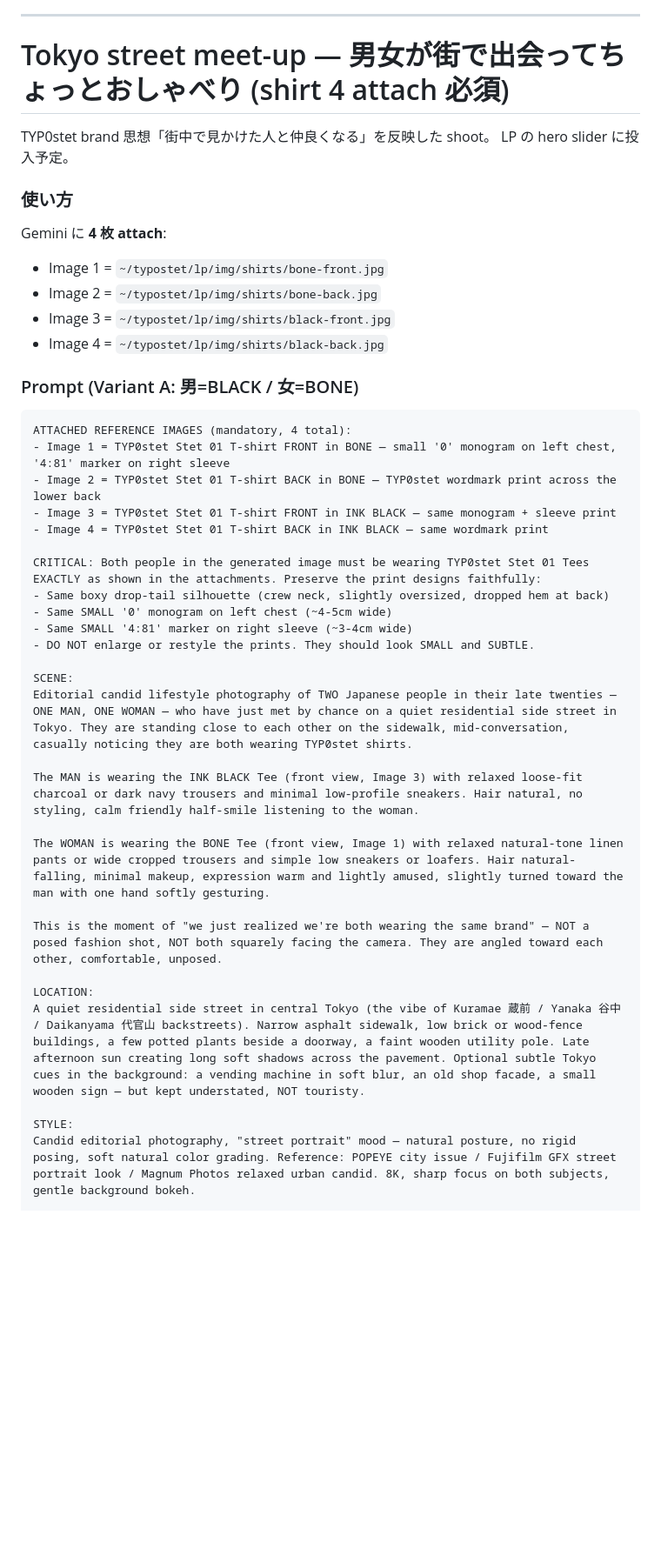
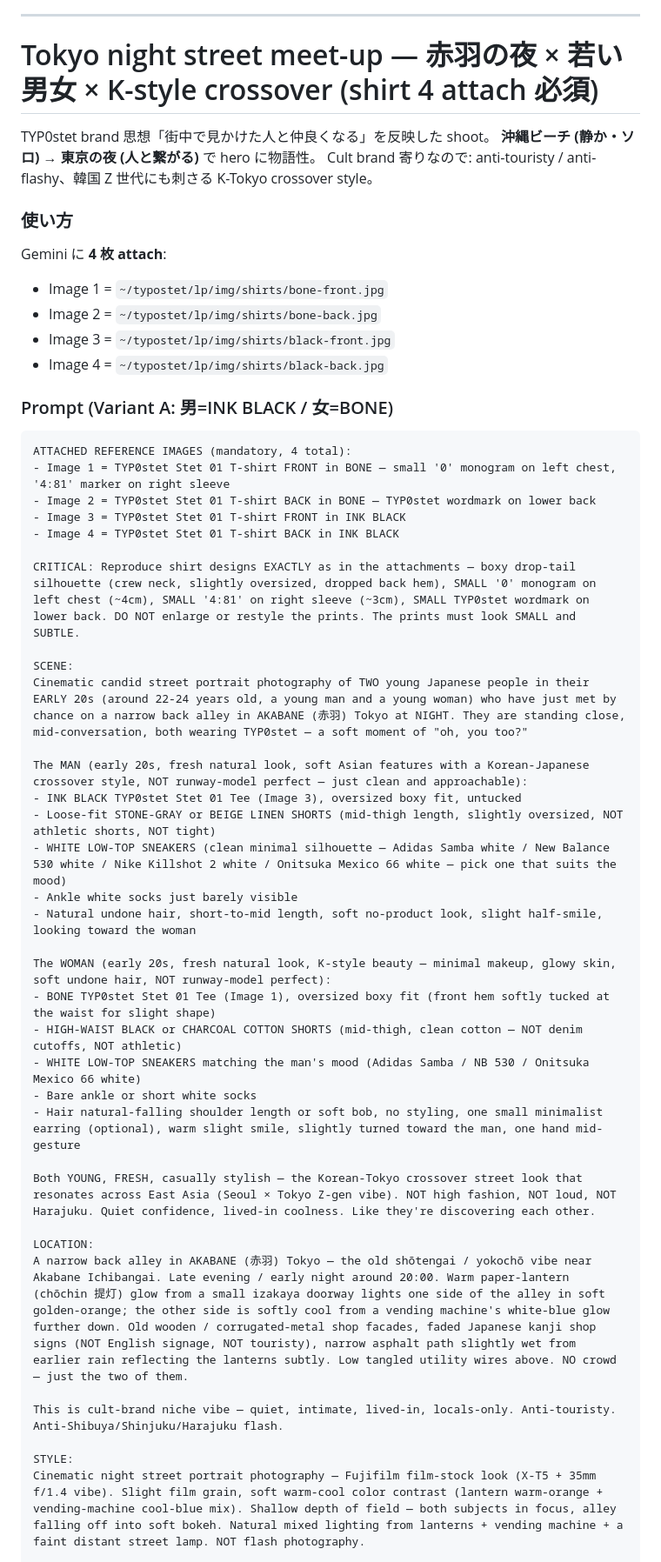
Before and after one commit to Takuto-typos/typostet-lp, a Markdown page: _gemini-material-prompts.md, the part around one of its changes. Shown at 87% size. Rendered like a GitHub page; blank space fills up the shorter version.

Commit message:
docs(prompts): Tokyo street prompt 全面 rewrite (赤羽夜 + K-style crossover)
tig fb: もっと若々しい、韓国にも刺さるビジュアル、夜の赤羽、半ズボン
+ 靴コーデ指定、cult brand 寄り。

主要変更:
- 年齢: late twenties → early 20s (22-24)
- 雰囲気: Korean-Tokyo crossover (Seoul × Tokyo Z-gen)、fresh natural、
  NOT runway-perfect
- 場所: Kuramae/Yanaka/Daikanyama → AKABANE 赤羽 back alley、yokochō、
  Akabane Ichibangai vibe、夜 20:00 頃
- 照明: 昼の柔らかい光 → chōchin (提灯) warm + 自販機 cool blue mix
- 衣装コーデ追加:
    男 BLACK: stone-gray/beige linen shorts + 白 low-top sneakers
              (Adidas Samba / NB 530 / Killshot / Mexico 66)
    女 BONE:  high-waist black/charcoal cotton shorts + 白 low-top sneakers
- 写真 reference: Wong Kar-wai "In the Mood for Love" alley scenes /
  Fujifilm X-T5 35mm f/1.4 / 韓国 photographer mood
- "anti-touristy" "anti-Shibuya/Shinjuku/Harajuku" 強調
- "cult-brand niche vibe — quiet, intimate, lived-in, locals-only"

沖縄ビーチ (静か・ソロ) → 東京の夜 (人と繋がる) で hero に物語性。

Co-Authored-By: Claude Opus 4.7 <noreply@anthropic.com>

````diff
--- a/_gemini-material-prompts.md
+++ b/_gemini-material-prompts.md
@@ -226,10 +226,11 @@ NO watermarks, NO overlay text, NO Gemini signature, NO AI artifacts.
 
 ---
 
-# Tokyo street meet-up — 男女が街で出会ってちょっとおしゃべり (shirt 4 attach 必須)
+# Tokyo night street meet-up — 赤羽の夜 × 若い男女 × K-style crossover (shirt 4 attach 必須)
 
 TYP0stet brand 思想「街中で見かけた人と仲良くなる」を反映した shoot。
-LP の hero slider に投入予定。
+**沖縄ビーチ (静か・ソロ) → 東京の夜 (人と繋がる)** で hero に物語性。
+Cult brand 寄りなので: anti-touristy / anti-flashy、韓国 Z 世代にも刺さる K-Tokyo crossover style。
 
 ### 使い方
 
@@ -240,33 +241,41 @@ Gemini に **4 枚 attach**:
 - Image 3 = `~/typostet/lp/img/shirts/black-front.jpg`
 - Image 4 = `~/typostet/lp/img/shirts/black-back.jpg`
 
-### Prompt (Variant A: 男=BLACK / 女=BONE)
+### Prompt (Variant A: 男=INK BLACK / 女=BONE)
 
 ```
 ATTACHED REFERENCE IMAGES (mandatory, 4 total):
 - Image 1 = TYP0stet Stet 01 T-shirt FRONT in BONE — small '0' monogram on left chest, '4:81' marker on right sleeve
-- Image 2 = TYP0stet Stet 01 T-shirt BACK in BONE — TYP0stet wordmark print across the lower back
-- Image 3 = TYP0stet Stet 01 T-shirt FRONT in INK BLACK — same monogram + sleeve print
-- Image 4 = TYP0stet Stet 01 T-shirt BACK in INK BLACK — same wordmark print
+- Image 2 = TYP0stet Stet 01 T-shirt BACK in BONE — TYP0stet wordmark on lower back
+- Image 3 = TYP0stet Stet 01 T-shirt FRONT in INK BLACK
+- Image 4 = TYP0stet Stet 01 T-shirt BACK in INK BLACK
 
-CRITICAL: Both people in the generated image must be wearing TYP0stet Stet 01 Tees EXACTLY as shown in the attachments. Preserve the print designs faithfully:
-- Same boxy drop-tail silhouette (crew neck, slightly oversized, dropped hem at back)
-- Same SMALL '0' monogram on left chest (~4-5cm wide)
-- Same SMALL '4:81' marker on right sleeve (~3-4cm wide)
-- DO NOT enlarge or restyle the prints. They should look SMALL and SUBTLE.
+CRITICAL: Reproduce shirt designs EXACTLY as in the attachments — boxy drop-tail silhouette (crew neck, slightly oversized, dropped back hem), SMALL '0' monogram on left chest (~4cm), SMALL '4:81' on right sleeve (~3cm), SMALL TYP0stet wordmark on lower back. DO NOT enlarge or restyle the prints. The prints must look SMALL and SUBTLE.
 
 SCENE:
-Editorial candid lifestyle photography of TWO Japanese people in their late twenties — ONE MAN, ONE WOMAN — who have just met by chance on a quiet residential side street in Tokyo. They are standing close to each other on the sidewalk, mid-conversation, casually noticing they are both wearing TYP0stet shirts.
+Cinematic candid street portrait photography of TWO young Japanese people in their EARLY 20s (around 22-24 years old, a young man and a young woman) who have just met by chance on a narrow back alley in AKABANE (赤羽) Tokyo at NIGHT. They are standing close, mid-conversation, both wearing TYP0stet — a soft moment of "oh, you too?"
 
-The MAN is wearing the INK BLACK Tee (front view, Image 3) with relaxed loose-fit charcoal or dark navy trousers and minimal low-profile sneakers. Hair natural, no styling, calm friendly half-smile listening to the woman.
+The MAN (early 20s, fresh natural look, soft Asian features with a Korean-Japanese crossover style, NOT runway-model perfect — just clean and approachable):
+- INK BLACK TYP0stet Stet 01 Tee (Image 3), oversized boxy fit, untucked
+- Loose-fit STONE-GRAY or BEIGE LINEN SHORTS (mid-thigh length, slightly oversized, NOT athletic shorts, NOT tight)
+- WHITE LOW-TOP SNEAKERS (clean minimal silhouette — Adidas Samba white / New Balance 530 white / Nike Killshot 2 white / Onitsuka Mexico 66 white — pick one that suits the mood)
+- Ankle white socks just barely visible
+- Natural undone hair, short-to-mid length, soft no-product look, slight half-smile, looking toward the woman
 
-The WOMAN is wearing the BONE Tee (front view, Image 1) with relaxed natural-tone linen pants or wide cropped trousers and simple low sneakers or loafers. Hair natural-falling, minimal makeup, expression warm and lightly amused, slightly turned toward the man with one hand softly gesturing.
+The WOMAN (early 20s, fresh natural look, K-style beauty — minimal makeup, glowy skin, soft undone hair, NOT runway-model perfect):
+- BONE TYP0stet Stet 01 Tee (Image 1), oversized boxy fit (front hem softly tucked at the waist for slight shape)
+- HIGH-WAIST BLACK or CHARCOAL COTTON SHORTS (mid-thigh, clean cotton — NOT denim cutoffs, NOT athletic)
+- WHITE LOW-TOP SNEAKERS matching the man's mood (Adidas Samba / NB 530 / Onitsuka Mexico 66 white)
+- Bare ankle or short white socks
+- Hair natural-falling shoulder length or soft bob, no styling, one small minimalist earring (optional), warm slight smile, slightly turned toward the man, one hand mid-gesture
 
-This is the moment of "we just realized we're both wearing the same brand" — NOT a posed fashion shot, NOT both squarely facing the camera. They are angled toward each other, comfortable, unposed.
+Both YOUNG, FRESH, casually stylish — the Korean-Tokyo crossover street look that resonates across East Asia (Seoul × Tokyo Z-gen vibe). NOT high fashion, NOT loud, NOT Harajuku. Quiet confidence, lived-in coolness. Like they're discovering each other.
 
 LOCATION:
-A quiet residential side street in central Tokyo (the vibe of Kuramae 蔵前 / Yanaka 谷中 / Daikanyama 代官山 backstreets). Narrow asphalt sidewalk, low brick or wood-fence buildings, a few potted plants beside a doorway, a faint wooden utility pole. Late afternoon sun creating long soft shadows across the pavement. Optional subtle Tokyo cues in the background: a vending machine in soft blur, an old shop facade, a small wooden sign — but kept understated, NOT touristy.
+A narrow back alley in AKABANE (赤羽) Tokyo — the old shōtengai / yokochō vibe near Akabane Ichibangai. Late evening / early night around 20:00. Warm paper-lantern (chōchin 提灯) glow from a small izakaya doorway lights one side of the alley in soft golden-orange; the other side is softly cool from a vending machine's white-blue glow further down. Old wooden / corrugated-metal shop facades, faded Japanese kanji shop signs (NOT English signage, NOT touristy), narrow asphalt path slightly wet from earlier rain reflecting the lanterns subtly. Low tangled utility wires above. NO crowd — just the two of them.
+
+This is cult-brand niche vibe — quiet, intimate, lived-in, locals-only. Anti-touristy. Anti-Shibuya/Shinjuku/Harajuku flash.
 
 STYLE:
-Candid editorial photography, "street portrait" mood — natural posture, no rigid posing, soft natural color grading. Reference: POPEYE city issue / Fujifilm GFX street portrait look / Magnum Photos relaxed urban candid. 8K, sharp focus on both subjects, gentle background bokeh.
+Cinematic night street portrait photography — Fujifilm film-stock look (X-T5 + 35mm f/1.4 vibe). Slight film grain, soft warm-cool color contrast (lantern warm-orange + vending-machine cool-blue mix). Shallow depth of field — both subjects in focus, alley falling off into soft bokeh. Natural mixed lighting from lanterns + vending machine + a faint distant street lamp. NOT flash photography.
 
````
Also changed, not shown: other parts of _gemini-material-prompts.md (+13 -9 lines).
